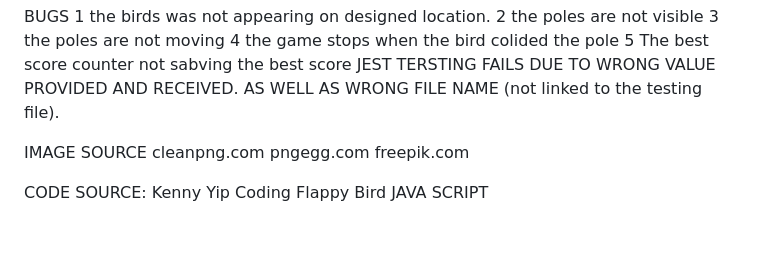
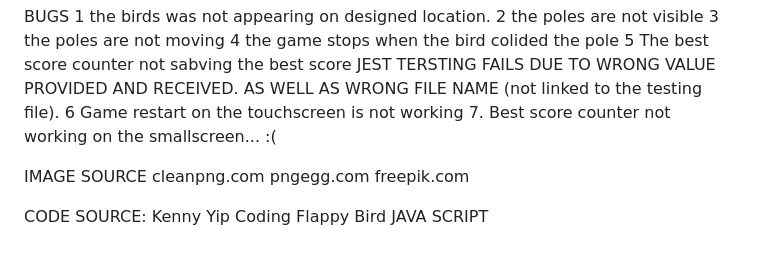
Before and after one commit to GrzegorzStary/MILESTONE-2, a Markdown page: README.md, the part around the change. Drawn GitHub-style.

Commit message:
Update: Notation of two extra bugs found README.md

```diff
--- a/README.md
+++ b/README.md
@@ -88,6 +88,8 @@ Highest score is recorded once new score exceedes the old one.
 BUGS 1 the birds was not appearing on designed location. 2 the poles are not visible 3 the poles are not moving 4 the game stops when the bird colided the pole
 5 The best score counter not sabving the best score
 JEST TERSTING FAILS DUE TO WRONG VALUE PROVIDED AND RECEIVED. AS WELL AS WRONG FILE NAME (not linked to the testing file).
+6 Game restart on the touchscreen is not working
+7. Best score counter not working on the smallscreen... :(
 
 IMAGE SOURCE
 cleanpng.com
```
